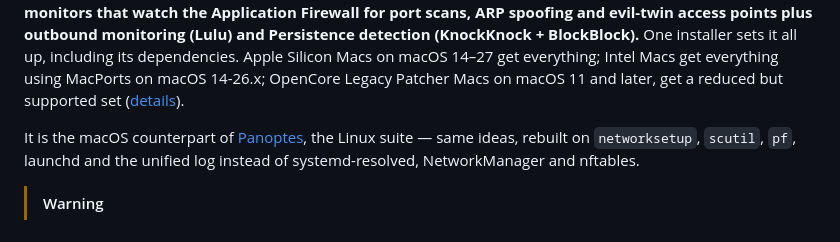
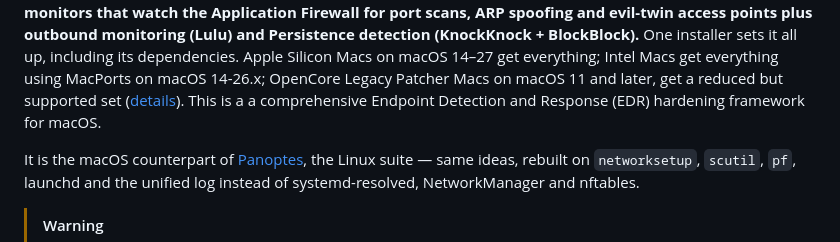
Before and after one commit to doug445/Panoptes-macOS, a Markdown page: README.md, the part around the change. GitHub-like rendering.

Commit message:
Clarify README with EDR framework description
Added description of the framework as an EDR hardening solution for macOS.

```diff
--- a/README.md
+++ b/README.md
@@ -18,7 +18,8 @@ evil-twin access points plus outbound monitoring (Lulu) and Persistence detectio
 dependencies. Apple Silicon Macs on macOS 14–27 get everything; Intel Macs get
 everything using MacPorts on macOS 14-26.x; OpenCore Legacy Patcher Macs on
 macOS 11 and later, get a reduced but supported set
-([details](#intel-and-opencore-legacy-patcher-macs)).
+([details](#intel-and-opencore-legacy-patcher-macs)). This is a a comprehensive
+Endpoint Detection and Response (EDR) hardening framework for macOS.
 
 It is the macOS counterpart of [Panoptes](https://github.com/doug445/Panoptes),
 the Linux suite — same ideas, rebuilt on `networksetup`, `scutil`, `pf`, launchd
```
